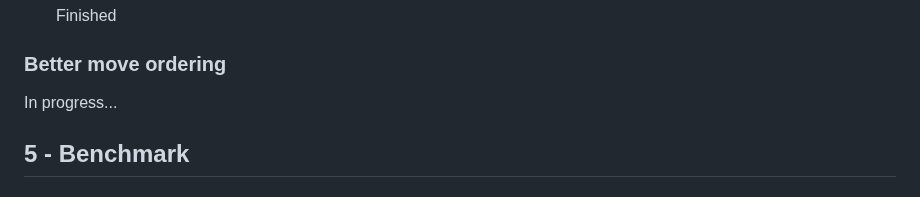
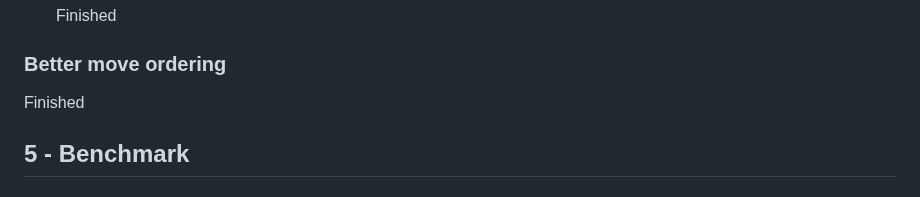
Before and after one commit to Pietot/Gonnect-4, a Markdown page: README.md, the part around the change. GitHub-like rendering.

```diff
--- a/README.md
+++ b/README.md
@@ -65,7 +65,7 @@ Gonnect 4 is a command-line connect 4 game written in Go. It allows you to play
 
 ### Better move ordering
 
-  In progress...
+  Finished
 
 ## 5 - Benchmark
 
```
